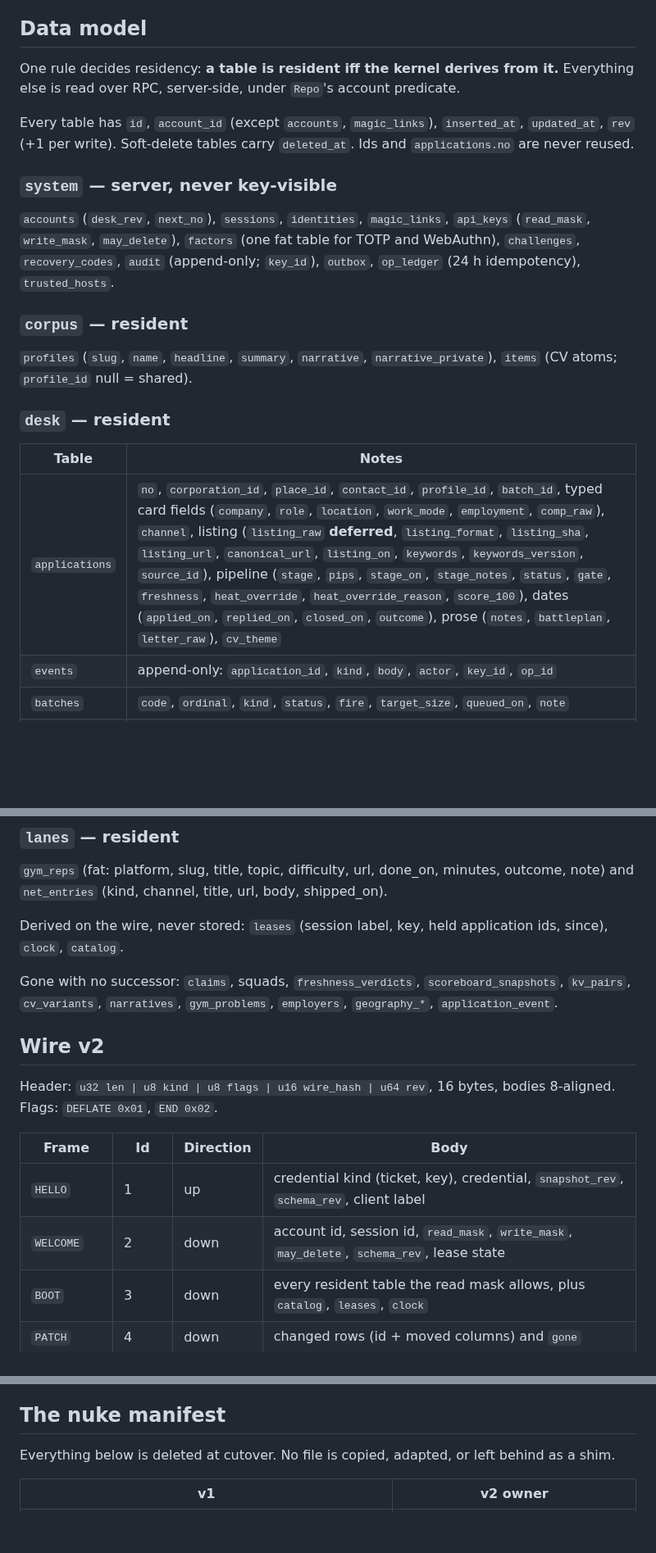
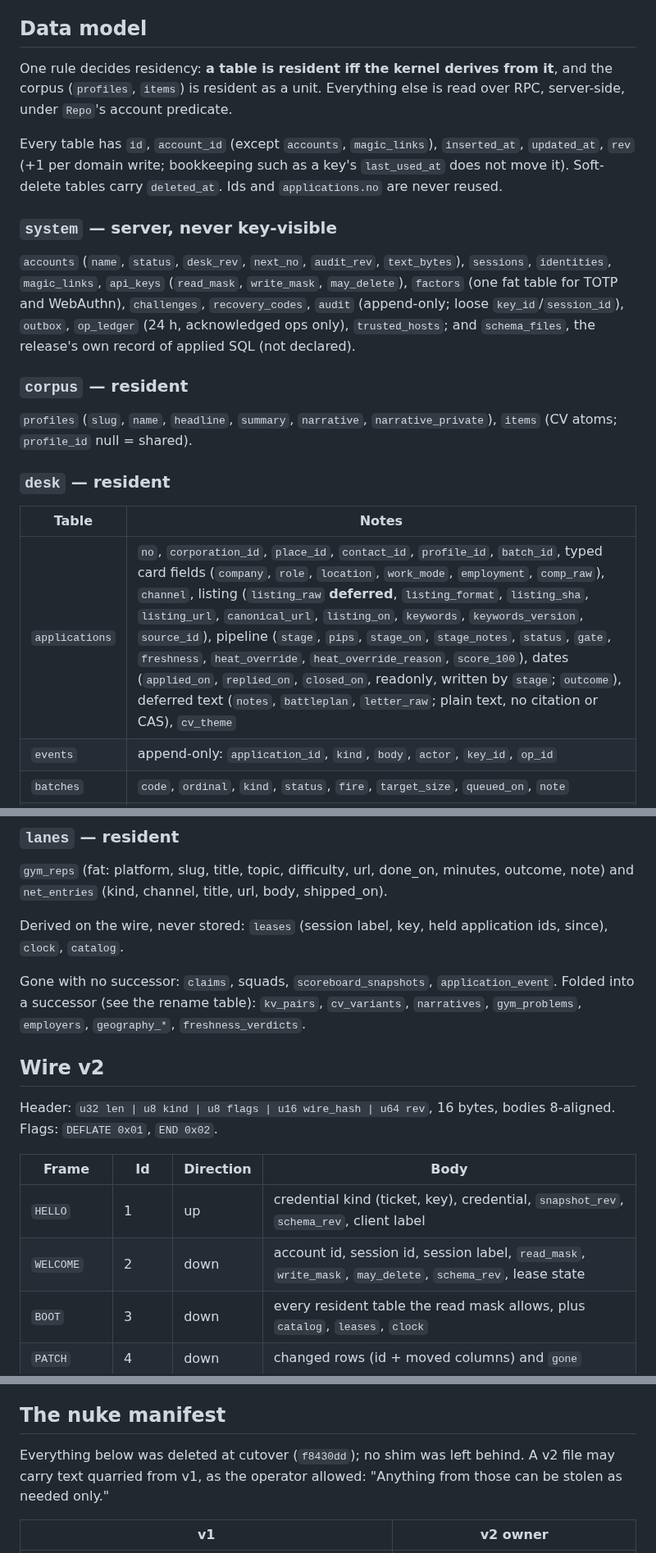
Before and after one commit to anghel4d/hireme, a Markdown page: docs/rebuild.md, 3 parts joined by grey strips. Shown at 82% size. Rendered like a GitHub page; blank space fills up the shorter version.

```diff
--- a/docs/rebuild.md
+++ b/docs/rebuild.md
@@ -197,20 +208,24 @@ Rules:
 ## Data model
 
 One rule decides residency: **a table is resident iff the kernel derives
-from it.** Everything else is read over RPC, server-side, under `Repo`'s
-account predicate.
+from it**, and the corpus (`profiles`, `items`) is resident as a unit.
+Everything else is read over RPC, server-side, under `Repo`'s account
+predicate.
 
 Every table has `id`, `account_id` (except `accounts`, `magic_links`),
-`inserted_at`, `updated_at`, `rev` (+1 per write). Soft-delete tables
+`inserted_at`, `updated_at`, `rev` (+1 per domain write; bookkeeping such
+as a key's `last_used_at` does not move it). Soft-delete tables
 carry `deleted_at`. Ids and `applications.no` are never reused.
 
 ### `system` — server, never key-visible
 
-`accounts` (`desk_rev`, `next_no`), `sessions`, `identities`,
+`accounts` (`name`, `status`, `desk_rev`, `next_no`, `audit_rev`,
+`text_bytes`), `sessions`, `identities`,
 `magic_links`, `api_keys` (`read_mask`, `write_mask`, `may_delete`),
 `factors` (one fat table for TOTP and WebAuthn), `challenges`,
-`recovery_codes`, `audit` (append-only; `key_id`), `outbox`, `op_ledger`
-(24 h idempotency), `trusted_hosts`.
+`recovery_codes`, `audit` (append-only; loose `key_id`/`session_id`),
+`outbox`, `op_ledger` (24 h, acknowledged ops only), `trusted_hosts`; and
+`schema_files`, the release's own record of applied SQL (not declared).
 
 ### `corpus` — resident
 
@@ -221,7 +236,7 @@ carry `deleted_at`. Ids and `applications.no` are never reused.
 
 | Table | Notes |
 | --- | --- |
-| `applications` | `no`, `corporation_id`, `place_id`, `contact_id`, `profile_id`, `batch_id`, typed card fields (`company`, `role`, `location`, `work_mode`, `employment`, `comp_raw`), `channel`, listing (`listing_raw` **deferred**, `listing_format`, `listing_sha`, `listing_url`, `canonical_url`, `listing_on`, `keywords`, `keywords_version`, `source_id`), pipeline (`stage`, `pips`, `stage_on`, `stage_notes`, `status`, `gate`, `freshness`, `heat_override`, `heat_override_reason`, `score_100`), dates (`applied_on`, `replied_on`, `closed_on`, `outcome`), prose (`notes`, `battleplan`, `letter_raw`), `cv_theme` |
+| `applications` | `no`, `corporation_id`, `place_id`, `contact_id`, `profile_id`, `batch_id`, typed card fields (`company`, `role`, `location`, `work_mode`, `employment`, `comp_raw`), `channel`, listing (`listing_raw` **deferred**, `listing_format`, `listing_sha`, `listing_url`, `canonical_url`, `listing_on`, `keywords`, `keywords_version`, `source_id`), pipeline (`stage`, `pips`, `stage_on`, `stage_notes`, `status`, `gate`, `freshness`, `heat_override`, `heat_override_reason`, `score_100`), dates (`applied_on`, `replied_on`, `closed_on`, readonly, written by `stage`; `outcome`), deferred text (`notes`, `battleplan`, `letter_raw`; plain text, no citation or CAS), `cv_theme` |
 | `events` | append-only: `application_id`, `kind`, `body`, `actor`, `key_id`, `op_id` |
 | `batches` | `code`, `ordinal`, `kind`, `status`, `fire`, `target_size`, `queued_on`, `note` |
 | `cv_lineages` | per corporation: `corporation_id`, `generation`, `opened_on`, `rewrites_allowed`, `theme` |
@@ -264,9 +279,10 @@ body, shipped_on).
 Derived on the wire, never stored: `leases` (session label, key, held
 application ids, since), `clock`, `catalog`.
 
-Gone with no successor: `claims`, squads, `freshness_verdicts`,
-`scoreboard_snapshots`, `kv_pairs`, `cv_variants`, `narratives`,
-`gym_problems`, `employers`, `geography_*`, `application_event`.
+Gone with no successor: `claims`, squads, `scoreboard_snapshots`,
+`application_event`. Folded into a successor (see the rename table):
+`kv_pairs`, `cv_variants`, `narratives`, `gym_problems`, `employers`,
+`geography_*`, `freshness_verdicts`.
 
 ## Wire v2
 
@@ -276,7 +292,7 @@ bytes, bodies 8-aligned. Flags: `DEFLATE 0x01`, `END 0x02`.
 | Frame | Id | Direction | Body |
 | --- | --- | --- | --- |
 | `HELLO` | 1 | up | credential kind (ticket, key), credential, `snapshot_rev`, `schema_rev`, client label |
-| `WELCOME` | 2 | down | account id, session id, `read_mask`, `write_mask`, `may_delete`, `schema_rev`, lease state |
+| `WELCOME` | 2 | down | account id, session id, session label, `read_mask`, `write_mask`, `may_delete`, `schema_rev`, lease state |
 | `BOOT` | 3 | down | every resident table the read mask allows, plus `catalog`, `leases`, `clock` |
 | `PATCH` | 4 | down | changed rows (id + moved columns) and `gone` |
 | `OPS` | 8 | up | a batch of ops (below) |
@@ -568,8 +598,9 @@ timeout written down.
 
 ## The nuke manifest
 
-Everything below is deleted at cutover. No file is copied, adapted, or
-left behind as a shim.
+Everything below was deleted at cutover (`f8430dd`); no shim was left
+behind. A v2 file may carry text quarried from v1, as the operator allowed:
+"Anything from those can be stolen as needed only."
 
 | v1 | v2 owner |
 | --- | --- |
```
Also changed, not shown: other parts of docs/rebuild.md (+86 -58 lines).
